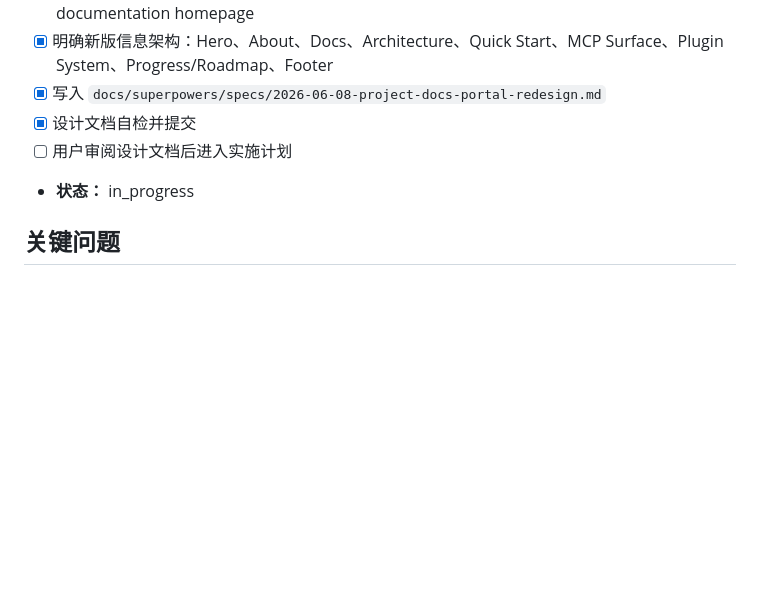
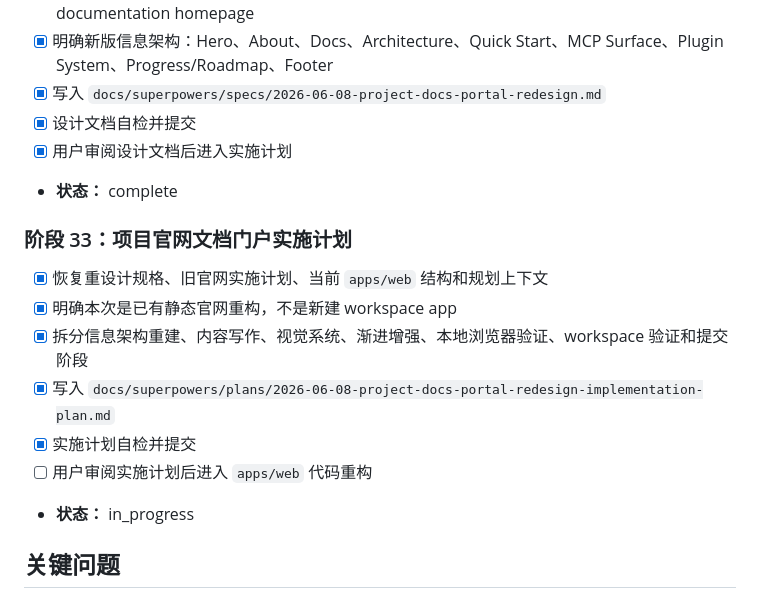
Before and after one commit to zfx-t/mcpHub, a Markdown page: task_plan.md, the part around the change. Drawn GitHub-style; blank space fills up the shorter version.

```diff
--- a/task_plan.md
+++ b/task_plan.md
@@ -308,7 +308,16 @@
 - [x] 明确新版信息架构：Hero、About、Docs、Architecture、Quick Start、MCP Surface、Plugin System、Progress/Roadmap、Footer
 - [x] 写入 `docs/superpowers/specs/2026-06-08-project-docs-portal-redesign.md`
 - [x] 设计文档自检并提交
-- [ ] 用户审阅设计文档后进入实施计划
+- [x] 用户审阅设计文档后进入实施计划
+- **状态：** complete
+
+### 阶段 33：项目官网文档门户实施计划
+- [x] 恢复重设计规格、旧官网实施计划、当前 `apps/web` 结构和规划上下文
+- [x] 明确本次是已有静态官网重构，不是新建 workspace app
+- [x] 拆分信息架构重建、内容写作、视觉系统、渐进增强、本地浏览器验证、workspace 验证和提交阶段
+- [x] 写入 `docs/superpowers/plans/2026-06-08-project-docs-portal-redesign-implementation-plan.md`
+- [x] 实施计划自检并提交
+- [ ] 用户审阅实施计划后进入 `apps/web` 代码重构
 - **状态：** in_progress
 
 ## 关键问题
```
Also changed, not shown: progress.md (+14 -0 lines), 1 other file.
